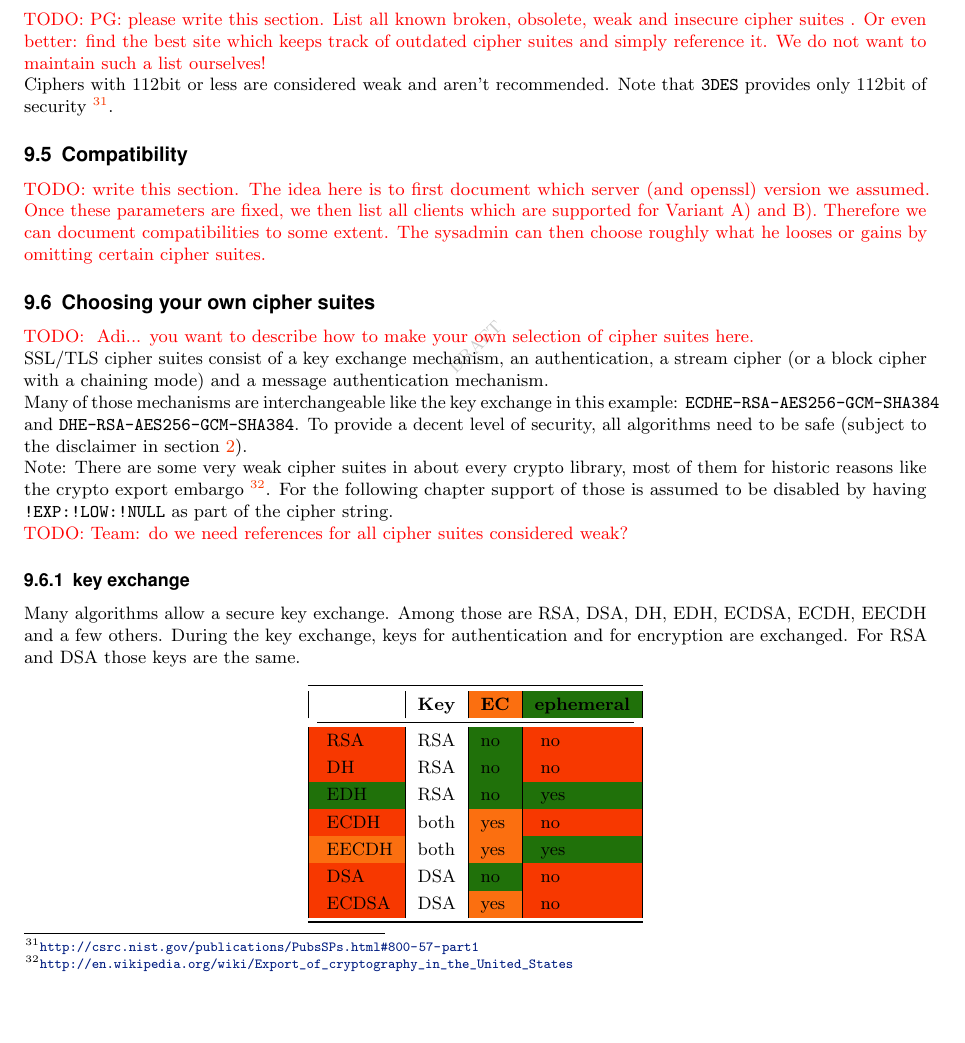
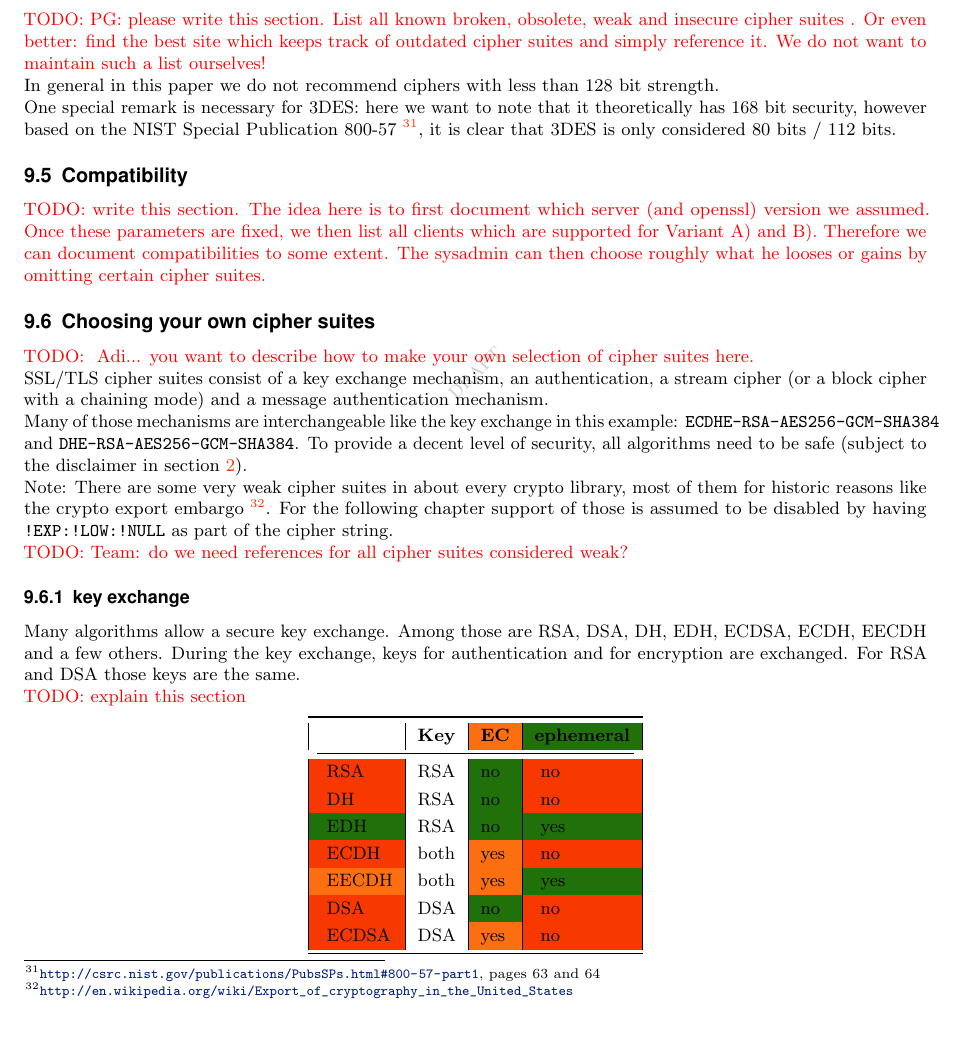
Before and after one commit to BetterCrypto/Applied-Crypto-Hardening, a LaTeX document (src/applied-crypto-hardening.tex, which reads src/cipher_suites/choosing.tex, src/cipher_suites/insecure.tex): part of page 10 of 39, cut so that both start at the same text. Compiled offline with pdfLaTeX.

Commit message:
remark on the strength of 3DES

```diff
--- a/src/cipher_suites/choosing.tex
+++ b/src/cipher_suites/choosing.tex
@@ -25,6 +25,8 @@ For the following chapter support of those is assumed to be disabled by having
 Many algorithms allow a secure key exchange. Among those are RSA, DSA, DH, EDH, ECDSA,
 ECDH, EECDH and a few others. During the key exchange, keys for authentication and for
 encryption are exchanged. For RSA and DSA those keys are the same.
+
+\todo{explain this section}
 
 \begin{center}
 \begin{tabular}{| l | l | l | l |}
--- a/src/cipher_suites/insecure.tex
+++ b/src/cipher_suites/insecure.tex
@@ -1,6 +1,19 @@
 %%\subsection{Known insecure and weak cipher suites}
 \todo{PG: please write this section. List all known broken, obsolete, weak and insecure cipher suites . Or even better: find the best site which keeps track of outdated cipher suites and simply reference it. We do not want to maintain such a list ourselves!}
 
-Ciphers with 112bit or less are considered weak and aren't recommended. Note that
-\texttt{3DES} provides only 112bit of security
-\footnote{\url{http://csrc.nist.gov/publications/PubsSPs.html\#800-57-part1}}.
+%Ciphers with 112bit or less are considered weak and aren't recommended. Note that \texttt{3DES} provides only 112bit of security \footnote{\url{http://csrc.nist.gov/publications/PubsSPs.html\#800-57-part1}}.
+
+% comment Florian:
+% Please do not consider ciphers with a 112 bit key as weak. I think it is
+% fine to do not recommend 3DES, but we should not claim that it is weak.
+% In particular, 3DES with an effective keysize of 112 bits is still
+% recommended by NIST and by ECRYPT2 for medium-term protection until 2030.
+
+
+In general in this paper we do not recommend ciphers with less than 128 bit strength.
+
+One special remark is necessary for 3DES: here we want to note
+that it theoretically has 168 bit security, however based on the NIST Special
+Publication 800-57
+\footnote{\url{http://csrc.nist.gov/publications/PubsSPs.html\#800-57-part1},
+pages 63 and 64}, it is clear that 3DES is only considered 80 bits / 112 bits.
```
